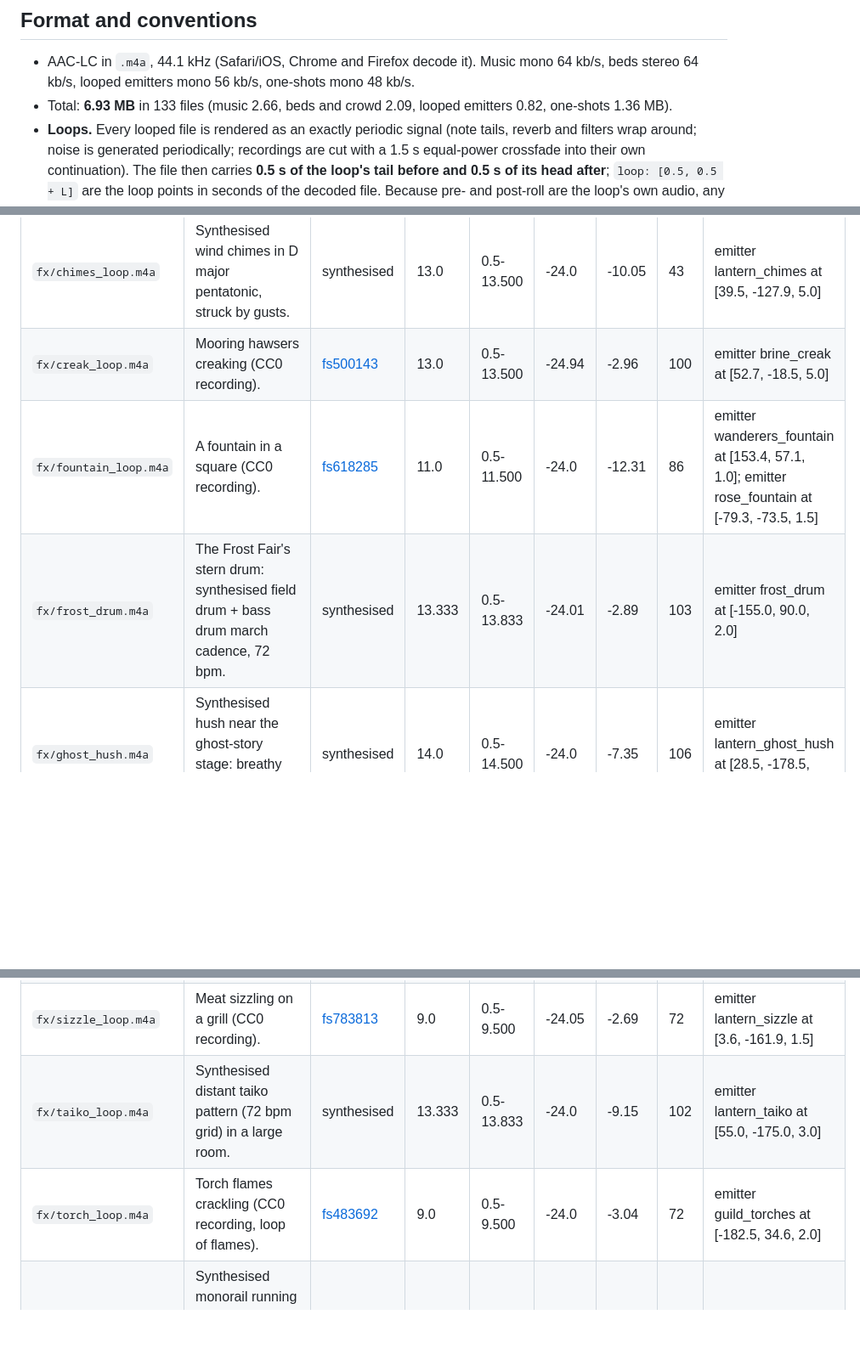
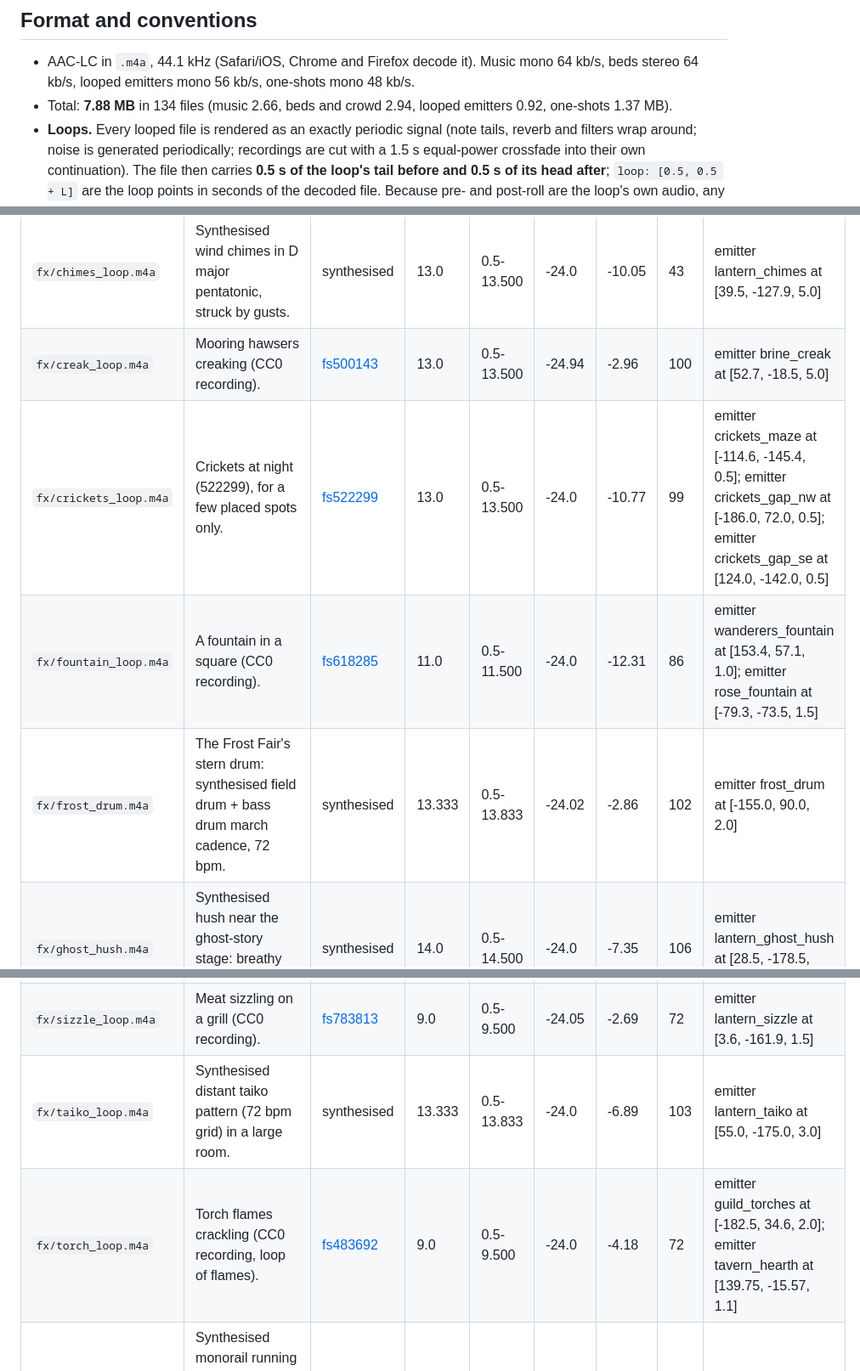
Before and after one commit to sh1ftmaker/lanternfall-3d, a Markdown page: data/audio/README.md, 3 parts joined by grey strips. Shown at 85% size. Rendered like a GitHub page; blank space fills up the shorter version.

```diff
--- a/data/audio/README.md
+++ b/data/audio/README.md
@@ -5,7 +5,7 @@ Every sound the park makes: ambience beds, music, positioned emitters and one-sh
 ## Format and conventions
 
 - AAC-LC in `.m4a`, 44.1 kHz (Safari/iOS, Chrome and Firefox decode it). Music mono 64 kb/s, beds stereo 64 kb/s, looped emitters mono 56 kb/s, one-shots mono 48 kb/s.
-- Total: **6.93 MB** in 133 files (music 2.66, beds and crowd 2.09, looped emitters 0.82, one-shots 1.36 MB).
+- Total: **7.88 MB** in 134 files (music 2.66, beds and crowd 2.94, looped emitters 0.92, one-shots 1.37 MB).
 - **Loops.** Every looped file is rendered as an exactly periodic signal (note tails, reverb and filters wrap around; noise is generated periodically; recordings are cut with a 1.5 s equal-power crossfade into their own continuation). The file then carries **0.5 s of the loop's tail before and 0.5 s of its head after**; `loop: [0.5, 0.5 + L]` are the loop points in seconds of the decoded file. Because pre- and post-roll are the loop's own audio, any constant AAC priming offset a decoder leaves in (< 0.5 s) only shifts the window and the loop stays seamless. Loop on the decoded buffer (`loopStart`/`loopEnd`); do not use `<audio loop>` on these files (the pre/post-roll would be heard).
 - **Loudness** (BS.1770 integrated, own meter cross-checked with ffmpeg `ebur128`): music -20 LUFS, beds and crowd layers -24 LUFS, looped emitters -24 LUFS; loops limited to -3 dBTP before encoding. One-shots are peak-normalised with relative levels baked in (-3 dBFS bells, fireworks, door phrases; -4 to -8 dBFS smaller things; footsteps loudness-matched to -27 LUFS, peak <= -3 dBFS; UI click -10 dBFS). The `gain` fields in `audio.json` set the mix on top; `oneshot_gains` suggests a gain per one-shot name.
 - **Music** shares one pitch set (D major / B minor / E dorian = the same seven notes) and tempi of 72, 108 and 144 bpm (or no beat), so neighbouring lands never clash. Most pieces arrange one original Lanternfall theme (16 bars, D major pentatonic melody) for the land's instruments; the wharf plays "Drunken Sailor" (traditional sea shanty, first printed 1839, public domain) in our own arrangement.
@@ -62,13 +62,14 @@ The source list with ids and users is `tools/audio/fetch/sources.json`. Renders
 |---|---|---|---|---|---|---|---|---|
 | `fx/chimes_loop.m4a` | Synthesised wind chimes in D major pentatonic, struck by gusts. | synthesised | 13.0 | 0.5-13.500 | -24.0 | -10.05 | 43 | emitter lantern_chimes at [39.5, -127.9, 5.0] |
 | `fx/creak_loop.m4a` | Mooring hawsers creaking (CC0 recording). | [fs500143](https://freesound.org/people/phonoflora/sounds/500143/) | 13.0 | 0.5-13.500 | -24.94 | -2.96 | 100 | emitter brine_creak at [52.7, -18.5, 5.0] |
+| `fx/crickets_loop.m4a` | Crickets at night (522299), for a few placed spots only. | [fs522299](https://freesound.org/people/Defelozedd94/sounds/522299/) | 13.0 | 0.5-13.500 | -24.0 | -10.77 | 99 | emitter crickets_maze at [-114.6, -145.4, 0.5]; emitter crickets_gap_nw at [-186.0, 72.0, 0.5]; emitter crickets_gap_se at [124.0, -142.0, 0.5] |
 | `fx/fountain_loop.m4a` | A fountain in a square (CC0 recording). | [fs618285](https://freesound.org/people/The_Runner_01/sounds/618285/) | 11.0 | 0.5-11.500 | -24.0 | -12.31 | 86 | emitter wanderers_fountain at [153.4, 57.1, 1.0]; emitter rose_fountain at [-79.3, -73.5, 1.5] |
-| `fx/frost_drum.m4a` | The Frost Fair's stern drum: synthesised field drum + bass drum march cadence, 72 bpm. | synthesised | 13.333 | 0.5-13.833 | -24.01 | -2.89 | 103 | emitter frost_drum at [-155.0, 90.0, 2.0] |
+| `fx/frost_drum.m4a` | The Frost Fair's stern drum: synthesised field drum + bass drum march cadence, 72 bpm. | synthesised | 13.333 | 0.5-13.833 | -24.02 | -2.86 | 102 | emitter frost_drum at [-155.0, 90.0, 2.0] |
 | `fx/ghost_hush.m4a` | Synthesised hush near the ghost-story stage: breathy swells, a very soft D/A drone. | synthesised | 14.0 | 0.5-14.500 | -24.0 | -7.35 | 106 | emitter lantern_ghost_hush at [28.5, -178.5, 2.5] |
 | `fx/neon_hum.m4a` | Synthesised neon/transformer hum (120 Hz harmonics + faint buzz), very low level. | synthesised | 8.0 | 0.5-8.500 | -24.0 | -17.17 | 64 | emitter meridian_neon at [22.5, 157.5, 8.0] |
 | `fx/sizzle_loop.m4a` | Meat sizzling on a grill (CC0 recording). | [fs783813](https://freesound.org/people/LukaCafuka/sounds/783813/) | 9.0 | 0.5-9.500 | -24.05 | -2.69 | 72 | emitter lantern_sizzle at [3.6, -161.9, 1.5] |
-| `fx/taiko_loop.m4a` | Synthesised distant taiko pattern (72 bpm grid) in a large room. | synthesised | 13.333 | 0.5-13.833 | -24.0 | -9.15 | 102 | emitter lantern_taiko at [55.0, -175.0, 3.0] |
-| `fx/torch_loop.m4a` | Torch flames crackling (CC0 recording, loop of flames). | [fs483692](https://freesound.org/people/LordStirling/sounds/483692/) | 9.0 | 0.5-9.500 | -24.0 | -3.04 | 72 | emitter guild_torches at [-182.5, 34.6, 2.0] |
+| `fx/taiko_loop.m4a` | Synthesised distant taiko pattern (72 bpm grid) in a large room. | synthesised | 13.333 | 0.5-13.833 | -24.0 | -6.89 | 103 | emitter lantern_taiko at [55.0, -175.0, 3.0] |
+| `fx/torch_loop.m4a` | Torch flames crackling (CC0 recording, loop of flames). | [fs483692](https://freesound.org/people/LordStirling/sounds/483692/) | 9.0 | 0.5-9.500 | -24.0 | -4.18 | 72 | emitter guild_torches at [-182.5, 34.6, 2.0]; emitter tavern_hearth at [139.75, -15.57, 1.1] |
 | `fx/train_loop.m4a` | Synthesised monorail running loop: motor whine, tyre rumble, rail joints each second, air rush. | synthesised | 6.0 | 0.5-6.500 | -24.0 | -9.73 | 50 | emitter monorail (follow train) |
 
 ## One-shots (mono)
```
Also changed, not shown: other parts of data/audio/README.md (+110 -110 lines), fx/audio/CREDITS.md (+10 -5 lines).
